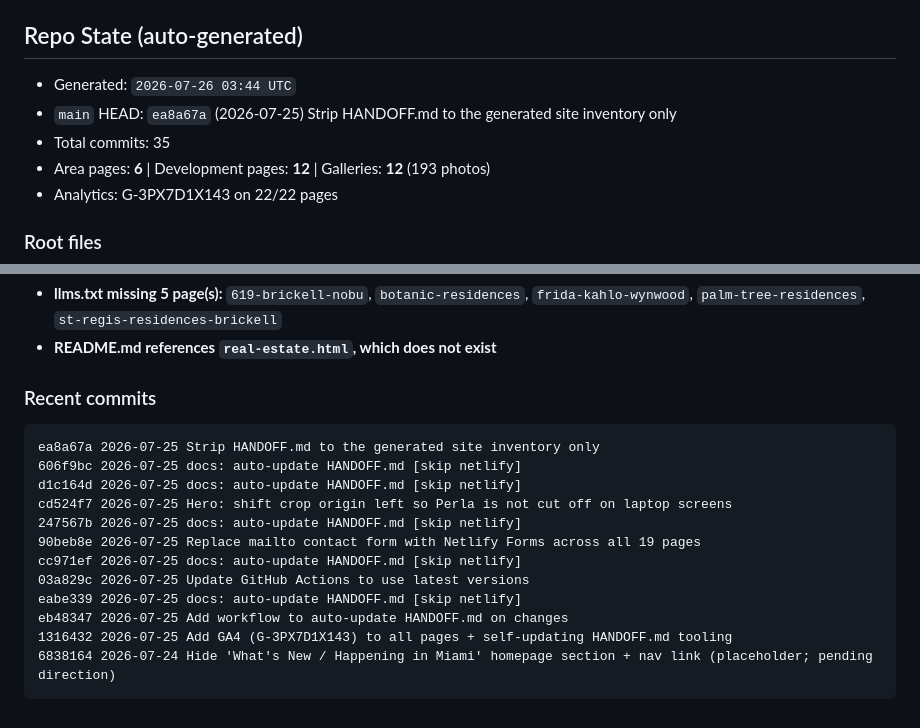
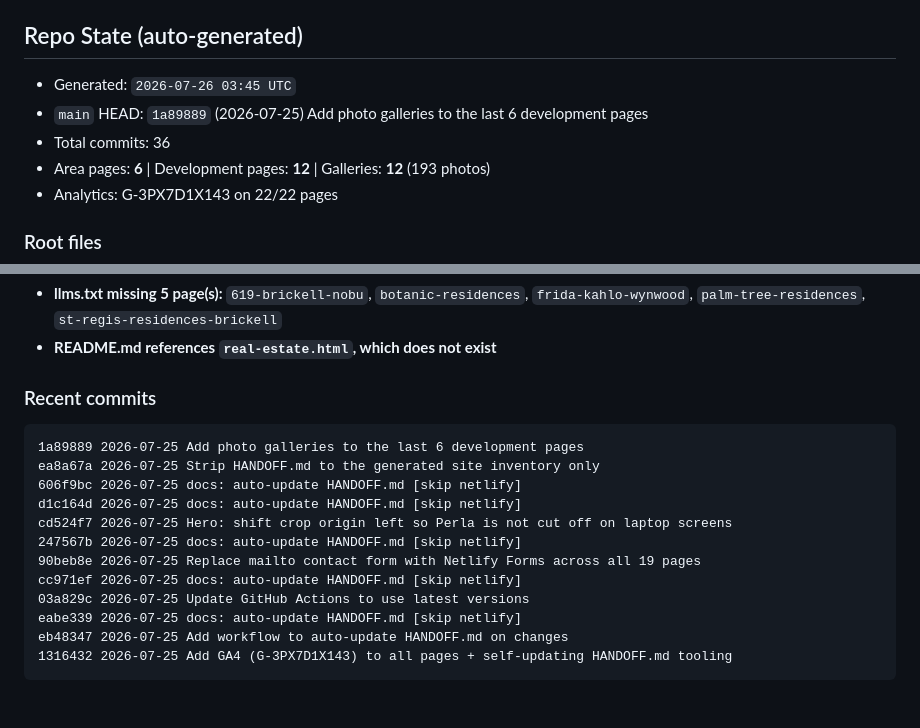
Before and after one commit to MrTrini/PerlaWebsite, a Markdown page: HANDOFF.md, 2 parts joined by grey strips. GitHub-like rendering.

Commit message:
docs: auto-update HANDOFF.md [skip netlify]

````diff
--- a/HANDOFF.md
+++ b/HANDOFF.md
@@ -19,9 +19,9 @@ in it.
 
 ## Repo State (auto-generated)
 
-- Generated: `2026-07-26 03:44 UTC`
-- `main` HEAD: `ea8a67a` (2026-07-25) Strip HANDOFF.md to the generated site inventory only
-- Total commits: 35
+- Generated: `2026-07-26 03:45 UTC`
+- `main` HEAD: `1a89889` (2026-07-25) Add photo galleries to the last 6 development pages
+- Total commits: 36
 - Area pages: **6** | Development pages: **12** | Galleries: **12** (193 photos)
 - Analytics: G-3PX7D1X143 on 22/22 pages
 
@@ -78,6 +78,7 @@ in it.
 ### Recent commits
 
 ```
+1a89889 2026-07-25 Add photo galleries to the last 6 development pages
 ea8a67a 2026-07-25 Strip HANDOFF.md to the generated site inventory only
 606f9bc 2026-07-25 docs: auto-update HANDOFF.md [skip netlify]
 d1c164d 2026-07-25 docs: auto-update HANDOFF.md [skip netlify]
@@ -89,7 +90,6 @@ cc971ef 2026-07-25 docs: auto-update HANDOFF.md [skip netlify]
 eabe339 2026-07-25 docs: auto-update HANDOFF.md [skip netlify]
 eb48347 2026-07-25 Add workflow to auto-update HANDOFF.md on changes
 1316432 2026-07-25 Add GA4 (G-3PX7D1X143) to all pages + self-updating HANDOFF.md tooling
-6838164 2026-07-24 Hide 'What's New / Happening in Miami' homepage section + nav link (placeholder; pending direction)
 ```
 
 <!-- AUTOGEN:END -->
````
